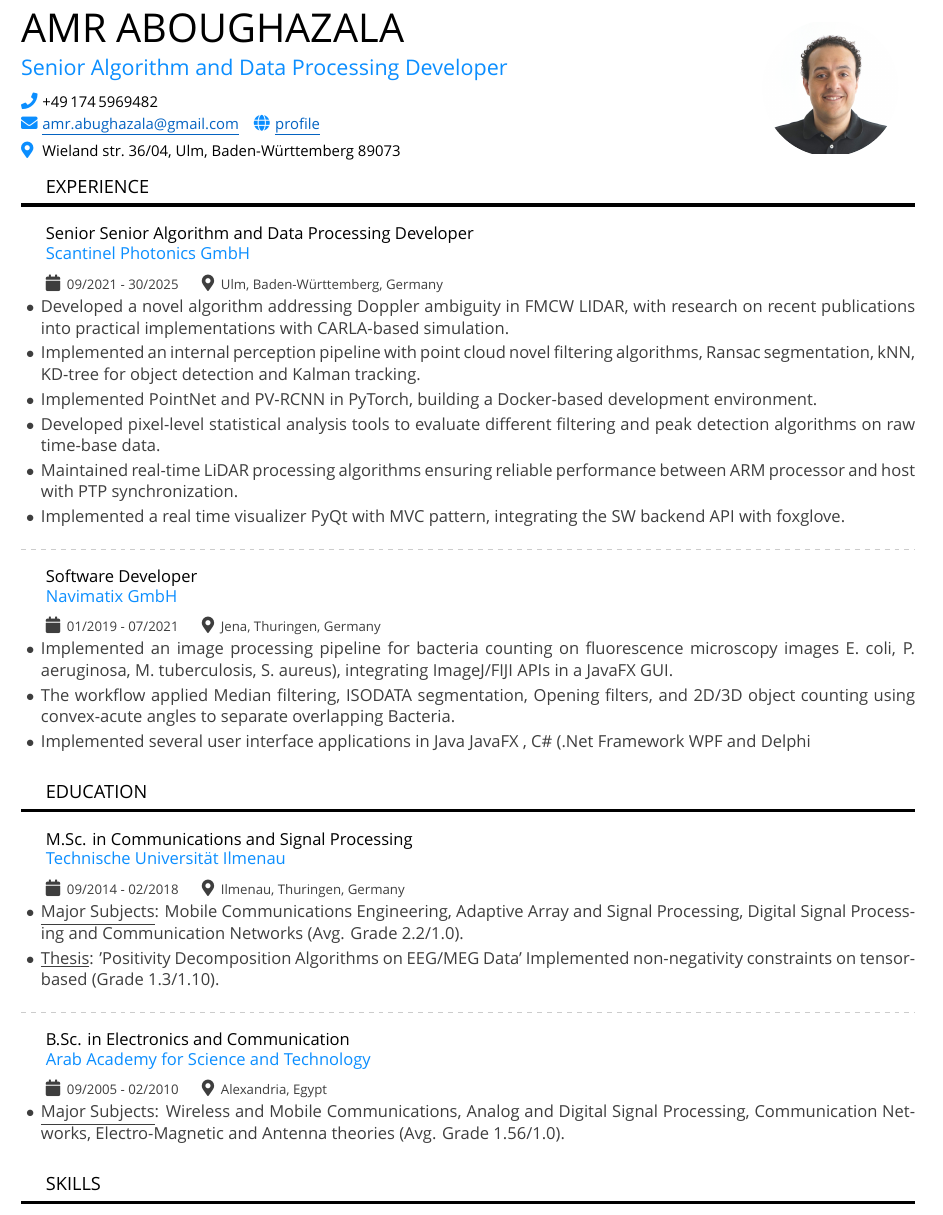
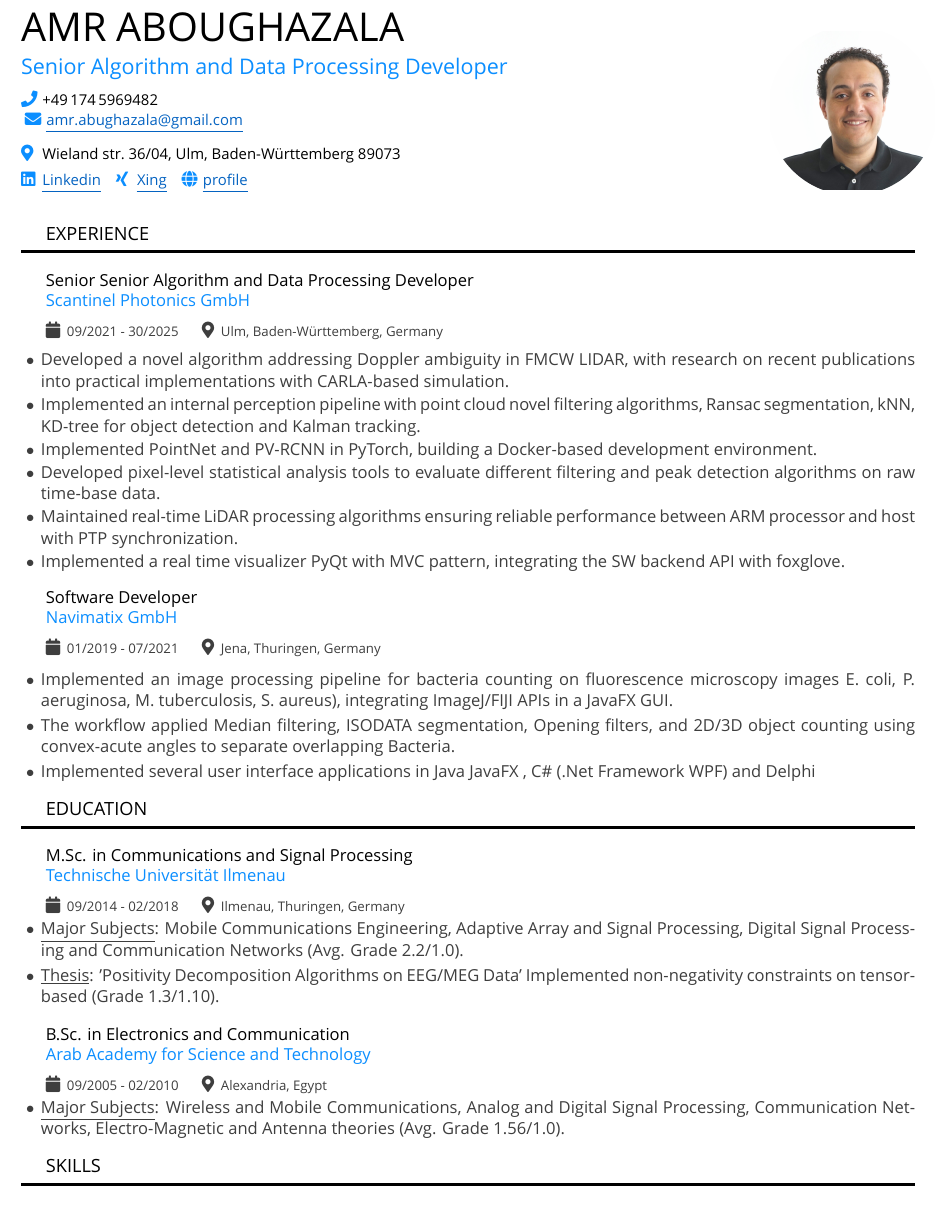
Before and after one commit to mourKa86/resume_latex, a LaTeX document (main.tex, which reads education.tex, experience.tex, header.tex): part of page 1 of 2 before the commit and part of the page after it, cut so that both start at the same text. Compiled offline with XeLaTeX; a missing font is replaced by an installed copy or a similar font.

Commit message:
size edits

```diff
--- a/education.tex
+++ b/education.tex
@@ -28,8 +28,8 @@ and Signal Processing, Digital Signal Processing and Communication Networks (Avg
 \end{list}
 }
 
-\noindent\tikz{\draw[dashed, color=lightgray, line width=0.3pt] (0,0) -- (\textwidth,0);} \\[-4pt]
-
+%\noindent\tikz{\draw[dashed, color=lightgray, line width=0.3pt] (0,0) -- (\textwidth,0);} \\[-4pt]
+\vspace{0.7em}
 % -------------------------------------------------------------
 
 {\setmainfont{Rubik Medium}\fontsize{10}{14}\selectfont\textcolor{black}{B.Sc. in Electronics and Communication}}
--- a/experience.tex
+++ b/experience.tex
@@ -9,13 +9,15 @@
 \textcolor{gray}{
 \faCalendar\hspace{4pt}09/2021 - 30/2025\hspace{1.5em}
 \faMapMarker*\hspace{4pt}Ulm, Baden-Württemberg, Germany
-}}\\[-15pt]
+}}\\[-10pt]
 
 {\setmainfont{Rubik Light}\fontsize{10}{13}\selectfont
 \color{gray}
 \begin{list}{$\bullet$}{
-  \setlength{\topsep}{2pt}        % space before first item
-  \setlength{\itemsep}{2pt}       % space between items
+  %\setlength{\topsep}{2pt}        % space before first item
+  %\setlength{\itemsep}{2pt}       % space between items
+  \setlength{\topsep}{1pt}
+  \setlength{\itemsep}{1pt}
   \setlength{\parsep}{0pt}
   \setlength{\parskip}{0pt}
   \setlength{\leftmargin}{12pt}   % controls left indentation
@@ -30,8 +32,9 @@
 \end{list}
 }
 
-\noindent\tikz{\draw[dashed, color=lightgray, line width=0.3pt] (0,0) -- (\textwidth,0);} \\[-4pt]
+%\noindent\tikz{\draw[dashed, color=lightgray, line width=0.3pt] (0,0) -- (\textwidth,0);} \\[-4pt]
 
+\vspace{0.7em}
 % -------------------------------------------------------------
 
 {\setmainfont{Rubik Medium}\fontsize{10}{14}\selectfont\textcolor{black}{Software Developer}}
@@ -42,7 +45,7 @@
 \textcolor{gray}{
 \faCalendar\hspace{4pt}01/2019 - 07/2021\hspace{1.5em}
 \faMapMarker*\hspace{4pt}Jena, Thuringen, Germany
-}}\\[-15pt]
+}}\\[-10pt]
 
 {\setmainfont{Rubik Light}\fontsize{10}{13}\selectfont
 \color{gray}
--- a/header.tex
+++ b/header.tex
@@ -7,26 +7,31 @@
 \noindent
 \begin{minipage}[c]{0.77\textwidth}  % --- Text column on the left
   {\setmainfont{Rubik Medium}\fontsize{24}{28}\selectfont\textcolor{black}{AMR ABOUGHAZALA}}\\[8pt]
-  {\setmainfont{Rubik Medium}\fontsize{13}{14}\selectfont\textcolor{blue}{Senior Algorithm and Data Processing Developer}}\\[-5pt]
+  {\setmainfont{Rubik Medium}\fontsize{13}{13}\selectfont\textcolor{blue}{Senior Algorithm and Data Processing Developer}}\\[-5pt]
 
 
   {\fontspec{Rubik}[Scale=0.9]
   % Contact Line 1 (phone, email, website)
-  \contactitem{\faPhone}{\textcolor{black}{+49\,174\,5969482}}\hspace{1em}%
+  \contactitem{\faPhone}{\textcolor{black}{+49\,174\,5969482}}\\ \vspace{0.5em}
+  \contactitem{\faEnvelope}{\href{mailto:amr.abughazala@gmail.com}{\ul{amr.abughazala@gmail.com}}}\vspace{0.3em}
 
-  %\contactitem{\faEnvelope}{\href{mailto:amr.abughazala@gmail.com}{\textcolor{black}{amr.abughazala@gmail.com}}}\hspace{1em}%
-  %\contactitem{\faGlobe}{\href{https://amr-aboughazala.super.site}{\textcolor{black}{amr-aboughazala.super.site}}}\\[3pt]
-  \contactitem{\faEnvelope}{\href{mailto:amr.abughazala@gmail.com}{\ul{amr.abughazala@gmail.com}}}\hspace{1em}%
-  \contactitem{\faGlobe}{\href{https://amr-aboughazala.super.site}{\ul{profile}}}\\[3pt]
   % Contact Line 2 (address)
-  \contactitem{\faMapMarker*}{\textcolor{black}{Wieland str.~36/04, Ulm, Baden-Württemberg 89073}}
+  \contactitem{\faMapMarker*}{\textcolor{black}{Wieland str.~36/04, Ulm, Baden-Württemberg 89073}} \vspace{0.3em}
+
+  % Websites
+  \contactitem{\faLinkedin}{\href{https://www.linkedin.com/in/amr-a-063776157/}{\ul{Linkedin}}}\hspace{1em}%
+  \contactitem{\faXing}{\href{https://www.xing.com/profile/Amr_Aboughazala/web_profiles?nwt_nav=profile_icon}{\ul{Xing}}}\hspace{1em}%
+  \contactitem{\faGlobe}{\href{https://amr-aboughazala.super.site}{\ul{profile}}}\hspace{1em}\\[2pt]%
+
   }
 \end{minipage}%
 \hfill
-\begin{minipage}[c]{0.18\textwidth}  % --- Photo column on the right
+\begin{minipage}[c]{0.16\textwidth}  % --- Photo column on the right
   \centering
   \begin{tikzpicture}
-    \clip (0,0) circle (1.45cm);  % circular crop only, no border
-    \node at (0,0) {\includegraphics[width=2.9cm]{my image.jpg}};
+    \clip (0,0) circle (1.8cm);  % circular crop only, no border
+    \node at (0,0) {\includegraphics[width=3.5cm]{my image.jpg}};
+    %\clip (0,0) circle (1.3cm);
+	%\node at (0,0) {\includegraphics[width=2.6cm]{my image.jpg}};
   \end{tikzpicture}
 \end{minipage}
--- a/main.tex
+++ b/main.tex
@@ -1,5 +1,6 @@
 \documentclass[a4paper,10pt]{article}
-\usepackage[a4paper,margin=1cm]{geometry}
+%\usepackage[a4paper,margin=1cm]{geometry}
+\usepackage[a4paper,top=0.6cm,bottom=1cm,left=1cm,right=1cm]{geometry}
 \usepackage{xcolor}
 \usepackage{fontspec}   % use system fonts
 \usepackage{fontawesome5}
```
Also changed, not shown: skills.tex (+0 -3 lines), main.pdf, experience.tex (2 more changed lines), main.tex (4 more changed lines), 3 other files.
